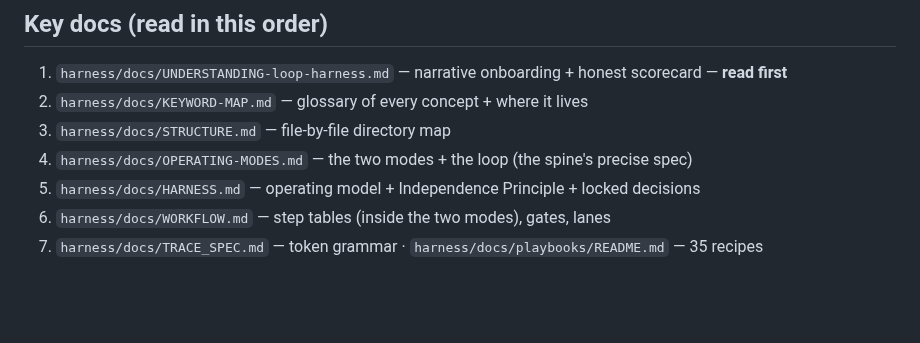
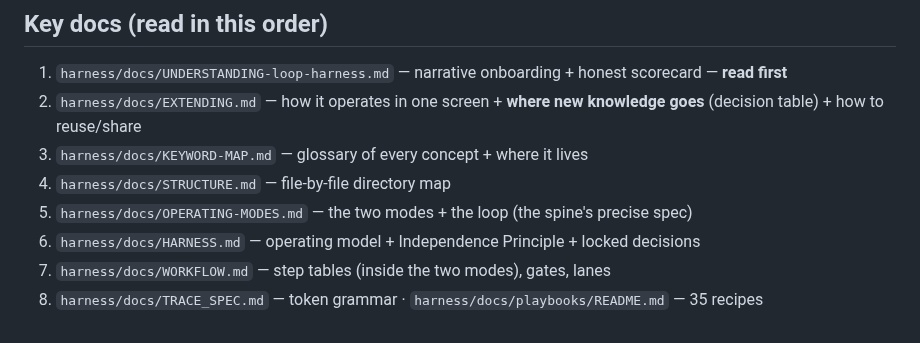
Before and after one commit to bryanphan66/loop-harness, a Markdown page: README.md, the part around the change. Drawn GitHub-style; blank space fills up the shorter version.

```diff
--- a/README.md
+++ b/README.md
@@ -104,9 +104,10 @@ acceptance test for the harness itself.
 ## Key docs (read in this order)
 
 1. `harness/docs/UNDERSTANDING-loop-harness.md` — narrative onboarding + honest scorecard — **read first**
-2. `harness/docs/KEYWORD-MAP.md` — glossary of every concept + where it lives
-3. `harness/docs/STRUCTURE.md` — file-by-file directory map
-4. `harness/docs/OPERATING-MODES.md` — the two modes + the loop (the spine's precise spec)
-5. `harness/docs/HARNESS.md` — operating model + Independence Principle + locked decisions
-6. `harness/docs/WORKFLOW.md` — step tables (inside the two modes), gates, lanes
-7. `harness/docs/TRACE_SPEC.md` — token grammar · `harness/docs/playbooks/README.md` — 35 recipes
+2. `harness/docs/EXTENDING.md` — how it operates in one screen + **where new knowledge goes** (decision table) + how to reuse/share
+3. `harness/docs/KEYWORD-MAP.md` — glossary of every concept + where it lives
+4. `harness/docs/STRUCTURE.md` — file-by-file directory map
+5. `harness/docs/OPERATING-MODES.md` — the two modes + the loop (the spine's precise spec)
+6. `harness/docs/HARNESS.md` — operating model + Independence Principle + locked decisions
+7. `harness/docs/WORKFLOW.md` — step tables (inside the two modes), gates, lanes
+8. `harness/docs/TRACE_SPEC.md` — token grammar · `harness/docs/playbooks/README.md` — 35 recipes
```
Also changed, not shown: harness/docs/EXTENDING.md (added, +68 -0 lines).
